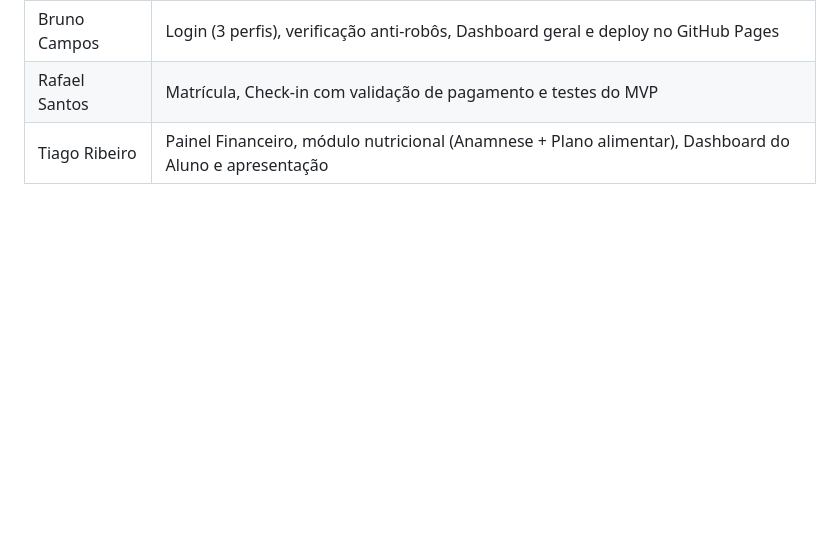
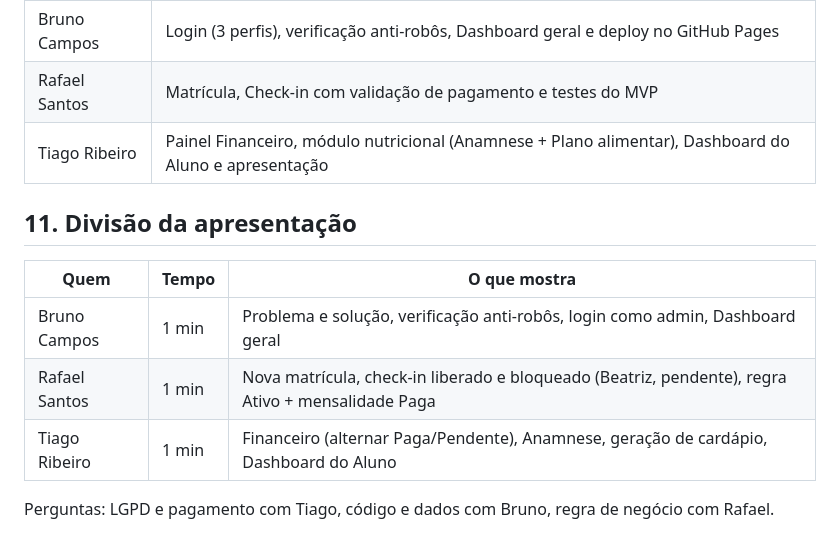
Before and after one commit to brunodev1022/NOCTIS, a Markdown page: README.md, the part around the change. Drawn GitHub-style; blank space fills up the shorter version.

Commit message:
Adiciona divisao da apresentacao no README

```diff
--- a/README.md
+++ b/README.md
@@ -99,3 +99,13 @@ GitHub → Settings → Pages → Deploy from branch → main → /(root) → Sa
 | Bruno Campos | Login (3 perfis), verificação anti-robôs, Dashboard geral e deploy no GitHub Pages |
 | Rafael Santos | Matrícula, Check-in com validação de pagamento e testes do MVP |
 | Tiago Ribeiro | Painel Financeiro, módulo nutricional (Anamnese + Plano alimentar), Dashboard do Aluno e apresentação |
+
+## 11. Divisão da apresentação
+
+| Quem | Tempo | O que mostra |
+|---|---|---|
+| Bruno Campos | 1 min | Problema e solução, verificação anti-robôs, login como admin, Dashboard geral |
+| Rafael Santos | 1 min | Nova matrícula, check-in liberado e bloqueado (Beatriz, pendente), regra Ativo + mensalidade Paga |
+| Tiago Ribeiro | 1 min | Financeiro (alternar Paga/Pendente), Anamnese, geração de cardápio, Dashboard do Aluno |
+
+Perguntas: LGPD e pagamento com Tiago, código e dados com Bruno, regra de negócio com Rafael.
```
